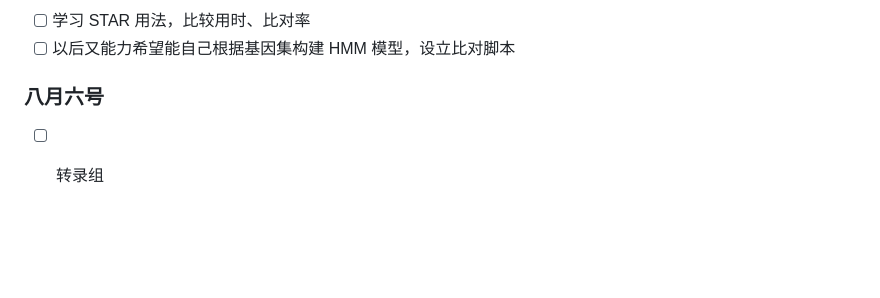
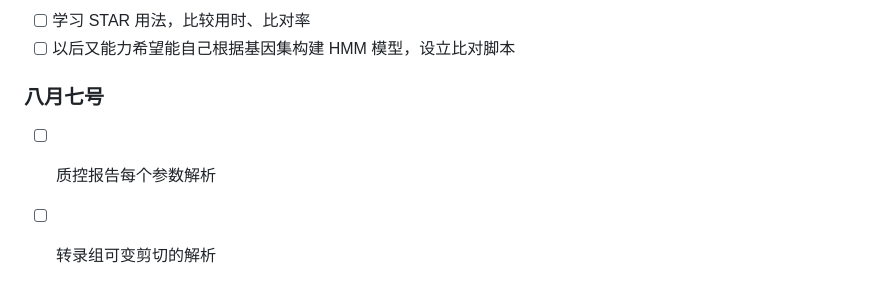
Before and after one commit to Three-Pioneers/Bioinformatics, a Markdown page: 2026.md, the part around the change. GitHub-like rendering; blank space fills up the shorter version.

```diff
--- a/2026.md
+++ b/2026.md
@@ -650,6 +650,7 @@ Rscript /data3/Data_all/script/RIP-seq/bin/GO_KEGG_Enrichment.R peak_gene.id /Da
 - [ ] 学习 STAR 用法，比较用时、比对率
 - [ ] 以后又能力希望能自己根据基因集构建 HMM 模型，设立比对脚本
 
-### 八月六号
+### 八月七号
 
-- [ ] 转录组
+- [ ] 质控报告每个参数解析
+- [ ] 转录组可变剪切的解析
```
Also changed, not shown: Bioinformatics.md (+18 -0 lines).
